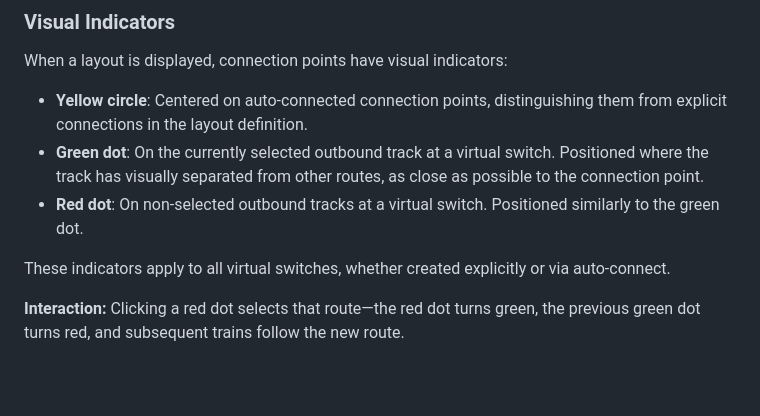
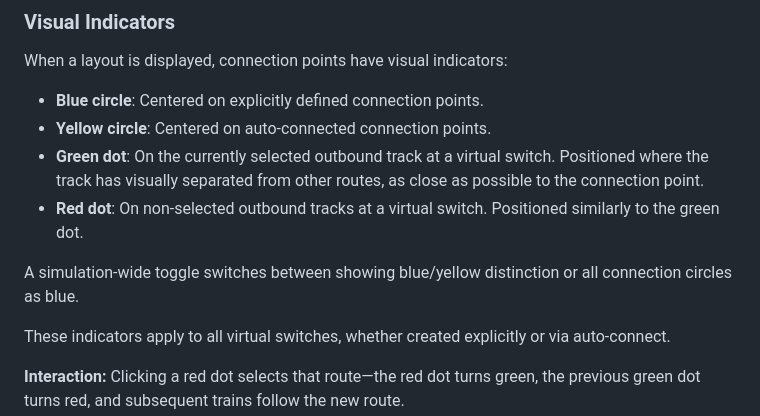
Before and after one commit to chrisGerken/tren, a Markdown page: docs/layout-dsl.md, the part around one of its changes. Drawn GitHub-style; blank space fills up the shorter version.

```diff
--- a/docs/layout-dsl.md
+++ b/docs/layout-dsl.md
@@ -245,9 +299,12 @@ This allows connections even when accumulated errors from curves and straights c
 
 When a layout is displayed, connection points have visual indicators:
 
-- **Yellow circle**: Centered on auto-connected connection points, distinguishing them from explicit connections in the layout definition.
+- **Blue circle**: Centered on explicitly defined connection points.
+- **Yellow circle**: Centered on auto-connected connection points.
 - **Green dot**: On the currently selected outbound track at a virtual switch. Positioned where the track has visually separated from other routes, as close as possible to the connection point.
 - **Red dot**: On non-selected outbound tracks at a virtual switch. Positioned similarly to the green dot.
+
+A simulation-wide toggle switches between showing blue/yellow distinction or all connection circles as blue.
 
 These indicators apply to all virtual switches, whether created explicitly or via auto-connect.
 
```
Also changed, not shown: other parts of docs/layout-dsl.md (+54 -0 lines), CLAUDE.md (+2 -1 lines), docs/track-system.md (+5 -0 lines).
